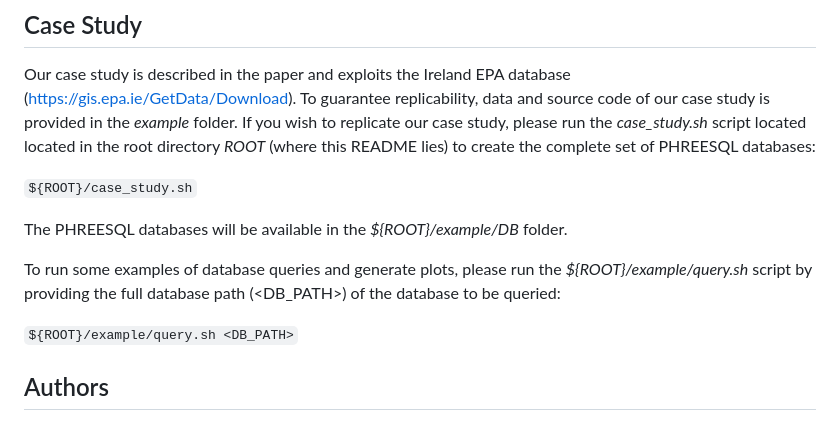
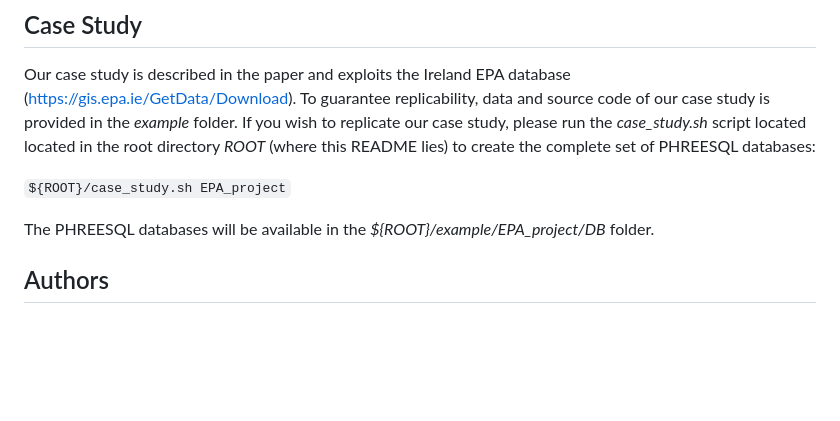
Before and after one commit to DanielaCabiddu/PHREESQL, a Markdown page: README.md, the part around the change. GitHub-like rendering; blank space fills up the shorter version.

```diff
--- a/README.md
+++ b/README.md
@@ -77,13 +77,10 @@ cmake --build . --parallel 8
 Our case study is described in the paper and exploits the Ireland EPA database (https://gis.epa.ie/GetData/Download). To guarantee replicability, data and source code of our case study is provided in the *example* folder.
 If you wish to replicate our case study, please run the *case_study.sh* script located located in the root directory *ROOT* (where this README lies) to create the complete set of PHREESQL databases:
 
-`${ROOT}/case_study.sh`
+`${ROOT}/case_study.sh EPA_project`
 
-The PHREESQL databases will be available in the *${ROOT}/example/DB* folder.
+The PHREESQL databases will be available in the *${ROOT}/example/EPA_project/DB* folder.
 
-To run some examples of database queries and generate plots, please run the *${ROOT}/example/query.sh* script by providing the full database path (<DB_PATH>) of the database to be queried:
-
-`${ROOT}/example/query.sh <DB_PATH>`
 
 ## Authors
 
```
